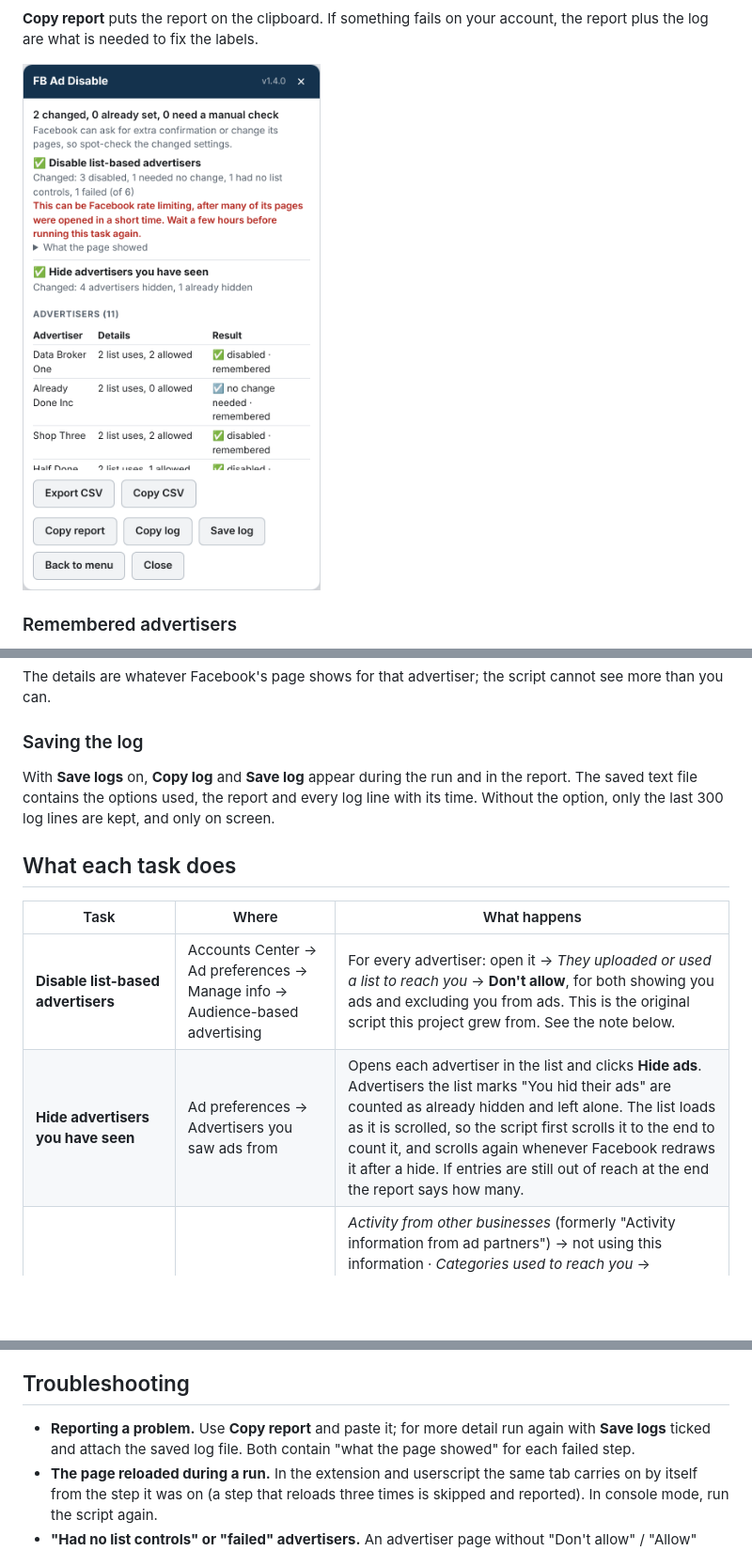
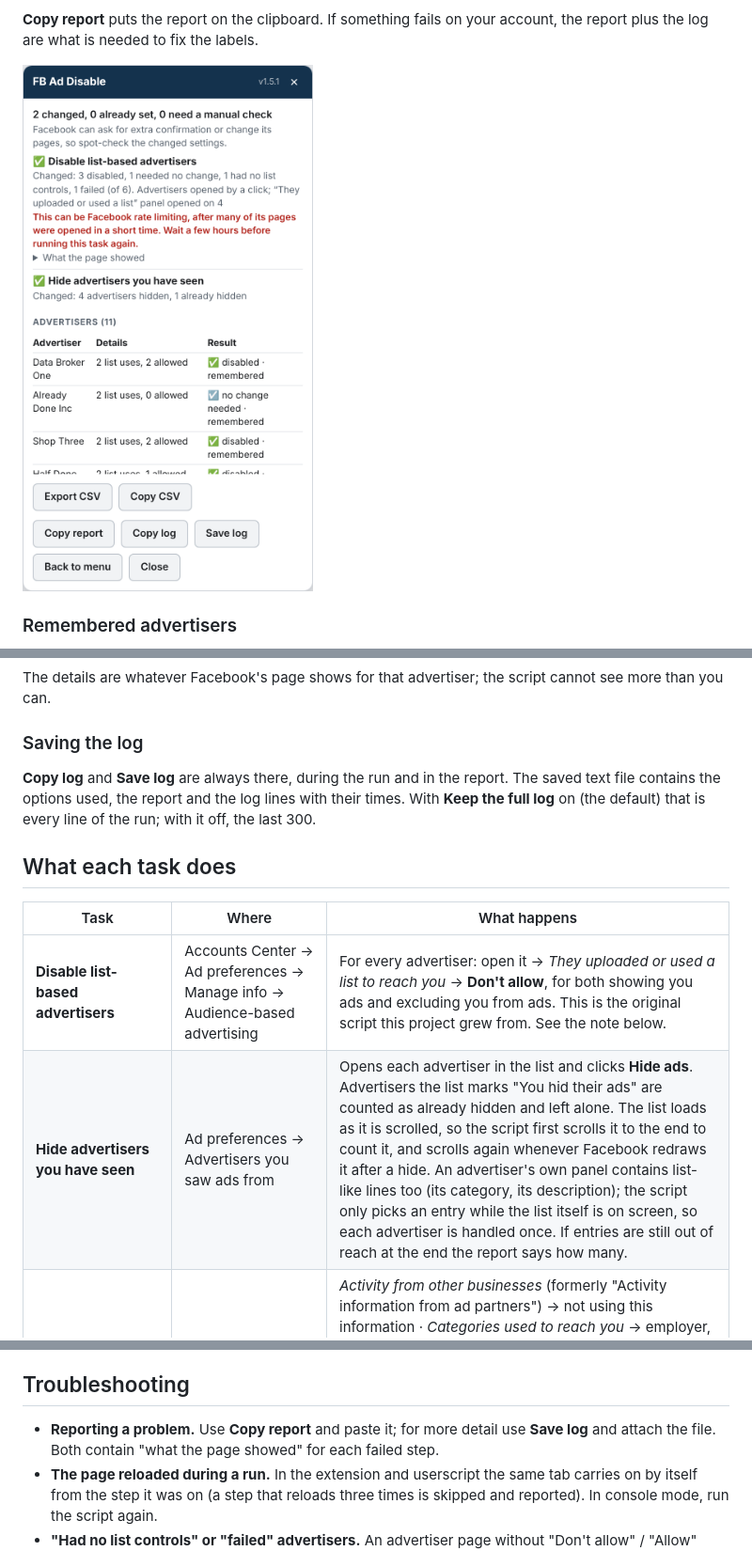
Before and after one commit to privaterra/fb-ad-disable, a Markdown page: README.md, 3 parts joined by grey strips. Shown at 94% size. Rendered like a GitHub page; pictures changed too: docs/report.png; blank space fills up the shorter version.

```diff
--- a/README.md
+++ b/README.md
@@ -156,14 +157,14 @@ The details are whatever Facebook's page shows for that advertiser; the script c
 
 ### Saving the log
 
-With **Save logs** on, **Copy log** and **Save log** appear during the run and in the report. The saved text file contains the options used, the report and every log line with its time. Without the option, only the last 300 log lines are kept, and only on screen.
+**Copy log** and **Save log** are always there, during the run and in the report. The saved text file contains the options used, the report and the log lines with their times. With **Keep the full log** on (the default) that is every line of the run; with it off, the last 300.
 
 ## What each task does
 
 | Task | Where | What happens |
 | --- | --- | --- |
 | **Disable list-based advertisers** | Accounts Center → Ad preferences → Manage info → Audience-based advertising | For every advertiser: open it → *They uploaded or used a list to reach you* → **Don't allow**, for both showing you ads and excluding you from ads. This is the original script this project grew from. See the note below. |
-| **Hide advertisers you have seen** | Ad preferences → Advertisers you saw ads from | Opens each advertiser in the list and clicks **Hide ads**. Advertisers the list marks "You hid their ads" are counted as already hidden and left alone. The list loads as it is scrolled, so the script first scrolls it to the end to count it, and scrolls again whenever Facebook redraws it after a hide. If entries are still out of reach at the end the report says how many. |
+| **Hide advertisers you have seen** | Ad preferences → Advertisers you saw ads from | Opens each advertiser in the list and clicks **Hide ads**. Advertisers the list marks "You hid their ads" are counted as already hidden and left alone. The list loads as it is scrolled, so the script first scrolls it to the end to count it, and scrolls again whenever Facebook redraws it after a hide. An advertiser's own panel contains list-like lines too (its category, its description); the script only picks an entry while the list itself is on screen, so each advertiser is handled once. If entries are still out of reach at the end the report says how many. |
 | **Restrict ad data settings** | Ad preferences → Manage info | *Activity from other businesses* (formerly "Activity information from ad partners") → not using this information · *Categories used to reach you* → employer, job title, education and relationship status set to not used, other categories removed · *Ads in other apps* (under "Ads shown outside of Meta") → not showing · *Ads about Meta* → not using your activity · *Social interactions* → Only me. A row that already says so ("Not using this information") is left untouched. |
 | **Clear off-Meta activity history** | Accounts Center → Your information and permissions → Your activity off Meta technologies | **Clear previous activity**. See the note below. |
 | **Disconnect future off-Meta activity** (off by default; Max ticks it) | same page | *Manage future activity* → **Disconnect future activity**. Side effect: "Log in with Facebook" on other sites and apps stops working. See the note below. |
@@ -245,7 +248,7 @@ A safety rule that is tested: an option such as "Friends" or "Only me" is only e
 
 ## Troubleshooting
 
-- **Reporting a problem.** Use **Copy report** and paste it; for more detail run again with **Save logs** ticked and attach the saved log file. Both contain "what the page showed" for each failed step.
+- **Reporting a problem.** Use **Copy report** and paste it; for more detail use **Save log** and attach the file. Both contain "what the page showed" for each failed step.
 - **The page reloaded during a run.** In the extension and userscript the same tab carries on by itself from the step it was on (a step that reloads three times is skipped and reported). In console mode, run the script again.
 - **"Had no list controls" or "failed" advertisers.** An advertiser page without "Don't allow" / "Allow" buttons, or one where Facebook shows "This page isn't available right now", is counted separately and never reported as done. The report keeps what the first such page showed.
 - **A row has moved.** Facebook moves settings between pages. For rows known to move, the script tries the next settings page by itself (the log says "not on this page, trying the next one").
```
Also changed, not shown: other parts of README.md (+4 -1 lines), CHANGELOG.md (+12 -2 lines), docs/menu.png, docs/progress.png, 6 other files.
